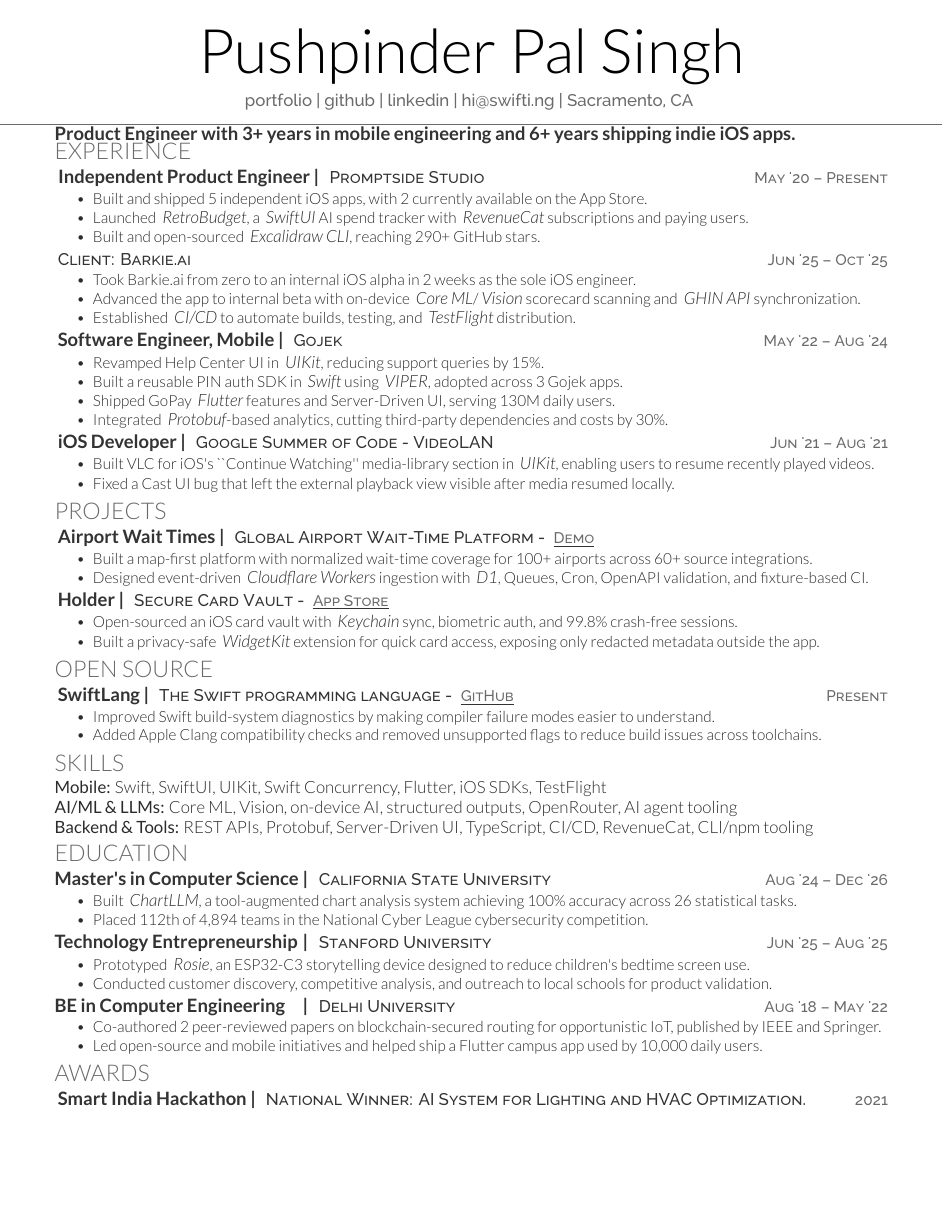
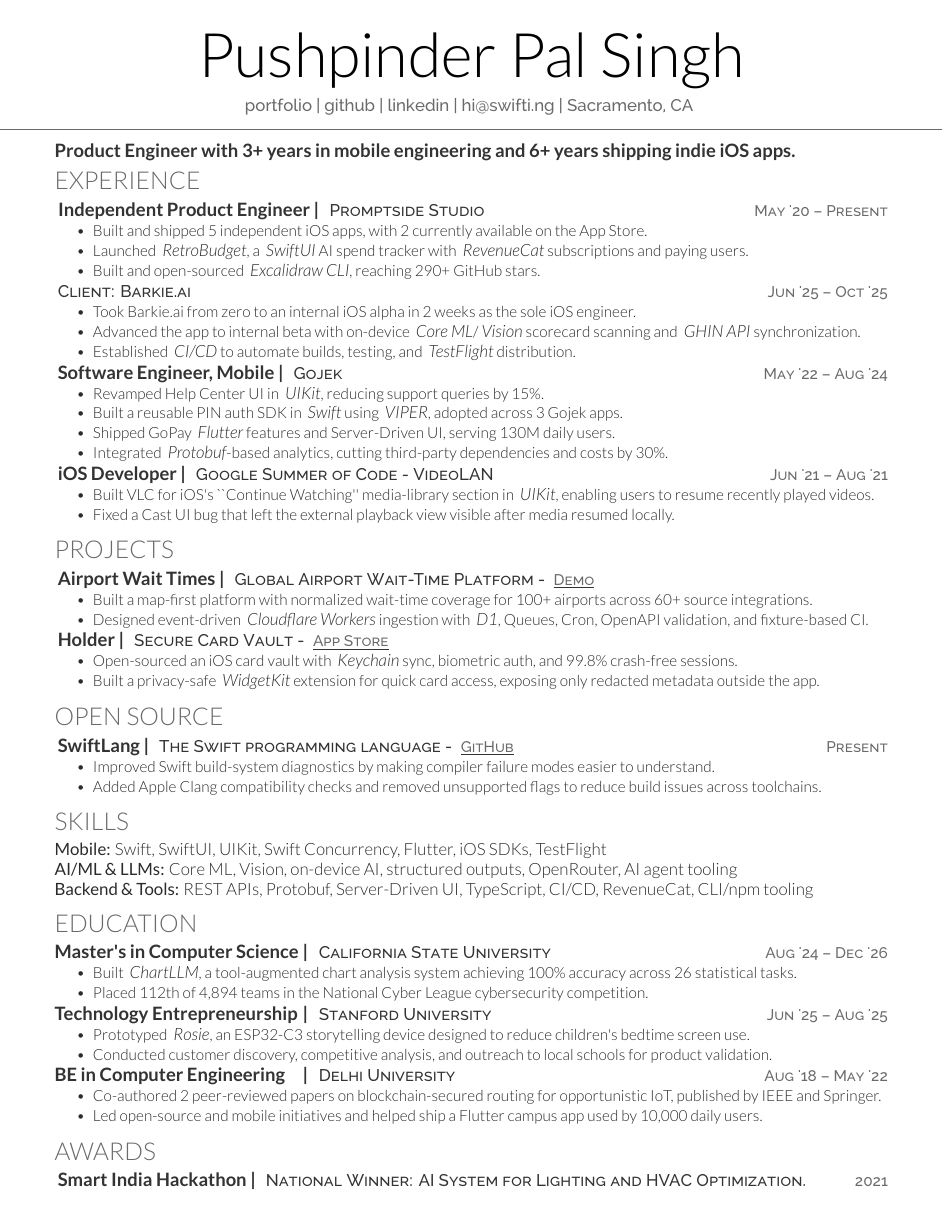
Before and after one commit to swiftlysingh/Automated-Tex-Resume, a LaTeX CV (resume.tex, which reads fonts.cls): the whole page. Compiled offline with XeLaTeX.

Commit message:
Revert cramped spacing; restore readable layout
Undo the overly aggressive margin/leading/itemsep compression.
User's Final change content already fits one page with normal spacing.

Co-authored-by: Pushpinder Pal Singh <hi@swifti.ng>

```diff
--- a/fonts.cls
+++ b/fonts.cls
@@ -9,7 +9,7 @@
 \LoadClass{article}
 
 % Package Imports
-\usepackage[hmargin=1.25cm, vmargin=0.65cm]{geometry}
+\usepackage[hmargin=1.25cm, vmargin=0.75cm]{geometry}
 \usepackage[hidelinks]{hyperref}
 
 % Publications
@@ -60,7 +60,7 @@
 
 % Headings command
 \titleformat{\section}{\color{headings}
-\scshape\fontspec[Path = fonts/lato/]{Lato-Lig}\fontsize{15pt}{18pt}\selectfont \raggedright\uppercase}{}{0em}{}
+\scshape\fontspec[Path = fonts/lato/]{Lato-Lig}\fontsize{16pt}{24pt}\selectfont \raggedright\uppercase}{}{0em}{}
 
 % Subeadings command
 \titleformat{\subsection}{
@@ -95,5 +95,5 @@
 
 % Bullet Lists with fewer gaps command
 \newenvironment{tightemize}{
-\vspace{-\topsep}\begin{itemize}\itemsep0.4pt \parskip0pt \parsep0pt \color{primary}\fontspec[Path = fonts/lato/]{Lato-Lig}\fontsize{10pt}{11.5pt}\selectfont}
+\vspace{-\topsep}\begin{itemize}\itemsep1pt \parskip0pt \parsep0pt \color{primary}\fontspec[Path = fonts/lato/]{Lato-Lig}\fontsize{10pt}{12pt}\selectfont}
 {\end{itemize}\vspace{-\topsep}}
--- a/resume.tex
+++ b/resume.tex
@@ -26,12 +26,11 @@
 \vspace{-17pt}
 \raggedright
 \runsubsection{\textbf{Product Engineer with 3+ years in mobile engineering and 6+ years shipping indie iOS apps.}}
-\vspace{-2pt}
 
 %%%%%%%%%%%%%%%%%%%%%%%%%%%%%%%%%%%%%%
 %     EXPERIENCE
 %%%%%%%%%%%%%%%%%%%%%%%%%%%%%%%%%%%%%%
-\vspace{-4pt}
+\vspace{-3pt}
 \section{Experience}
 \textbf{\runsubsection{Independent Product Engineer |}}
 \descript{\href{https://promptside.studio/}{Promptside Studio} \datetext{May '20 – Present}}
```
